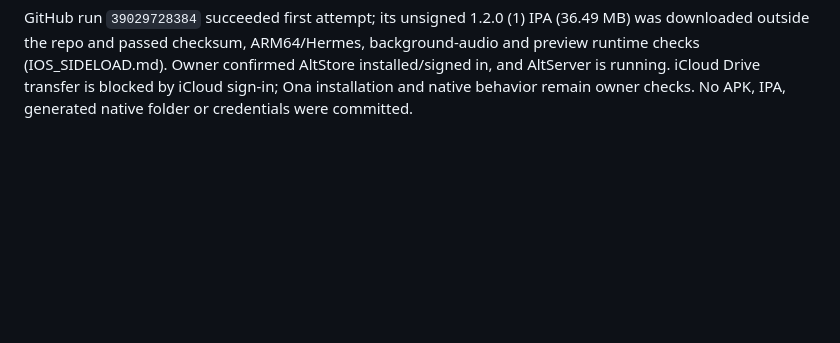
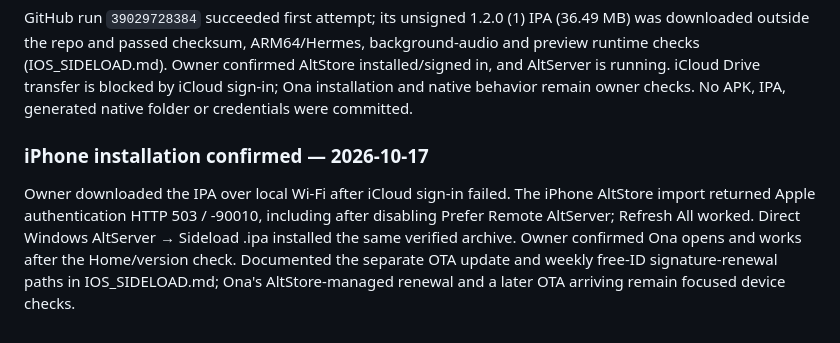
Before and after one commit to franciscogarciaasencio-bit/tripto92, a Markdown page: docs/ONA_20_SESSION_PLAN.md, the part around the change. GitHub-like rendering; blank space fills up the shorter version.

```diff
--- a/docs/ONA_20_SESSION_PLAN.md
+++ b/docs/ONA_20_SESSION_PLAN.md
@@ -1191,3 +1191,12 @@ outside the repo and passed checksum, ARM64/Hermes, background-audio and preview
 (IOS_SIDELOAD.md). Owner confirmed AltStore installed/signed in, and AltServer is running. iCloud
 Drive transfer is blocked by iCloud sign-in; Ona installation and native behavior remain owner checks.
 No APK, IPA, generated native folder or credentials were committed.
+
+### iPhone installation confirmed — 2026-10-17
+
+Owner downloaded the IPA over local Wi-Fi after iCloud sign-in failed. The iPhone AltStore import
+returned Apple authentication HTTP 503 / -90010, including after disabling Prefer Remote AltServer;
+Refresh All worked. Direct Windows AltServer → Sideload .ipa installed the same verified archive.
+Owner confirmed Ona opens and works after the Home/version check. Documented the separate OTA
+update and weekly free-ID signature-renewal paths in IOS_SIDELOAD.md; Ona's AltStore-managed
+renewal and a later OTA arriving remain focused device checks.
```
Also changed, not shown: docs/IOS_SIDELOAD.md (+27 -7 lines).
